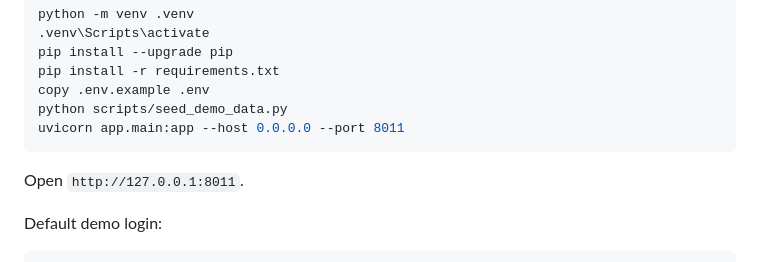
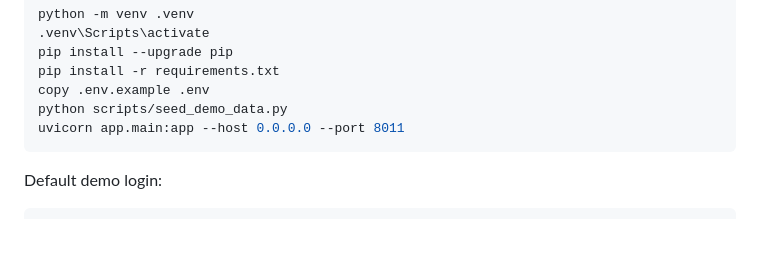
Before and after one commit to BihaniM/Revenue_Aware_Power_Outage_Prioritisation-, a Markdown page: README.md, the part around the change. GitHub-like rendering; blank space fills up the shorter version.

Commit message:
Remove demo URL instructions from README
Remove instructions to open the demo URL.

````diff
--- a/README.md
+++ b/README.md
@@ -71,7 +71,6 @@ python scripts/seed_demo_data.py
 uvicorn app.main:app --host 0.0.0.0 --port 8011
 ```
 
-Open `http://127.0.0.1:8011`.
 
 Default demo login:
 
````
